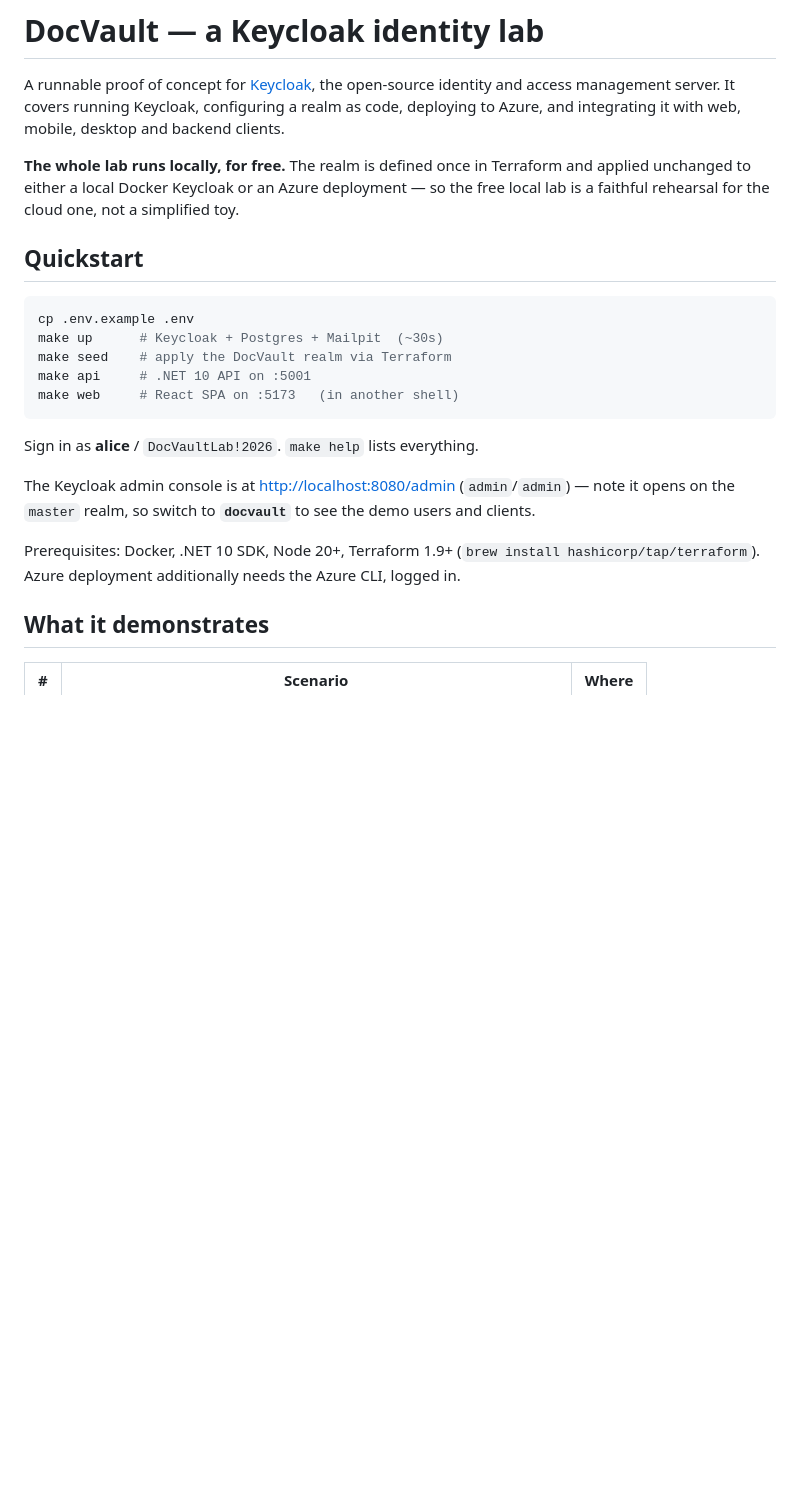
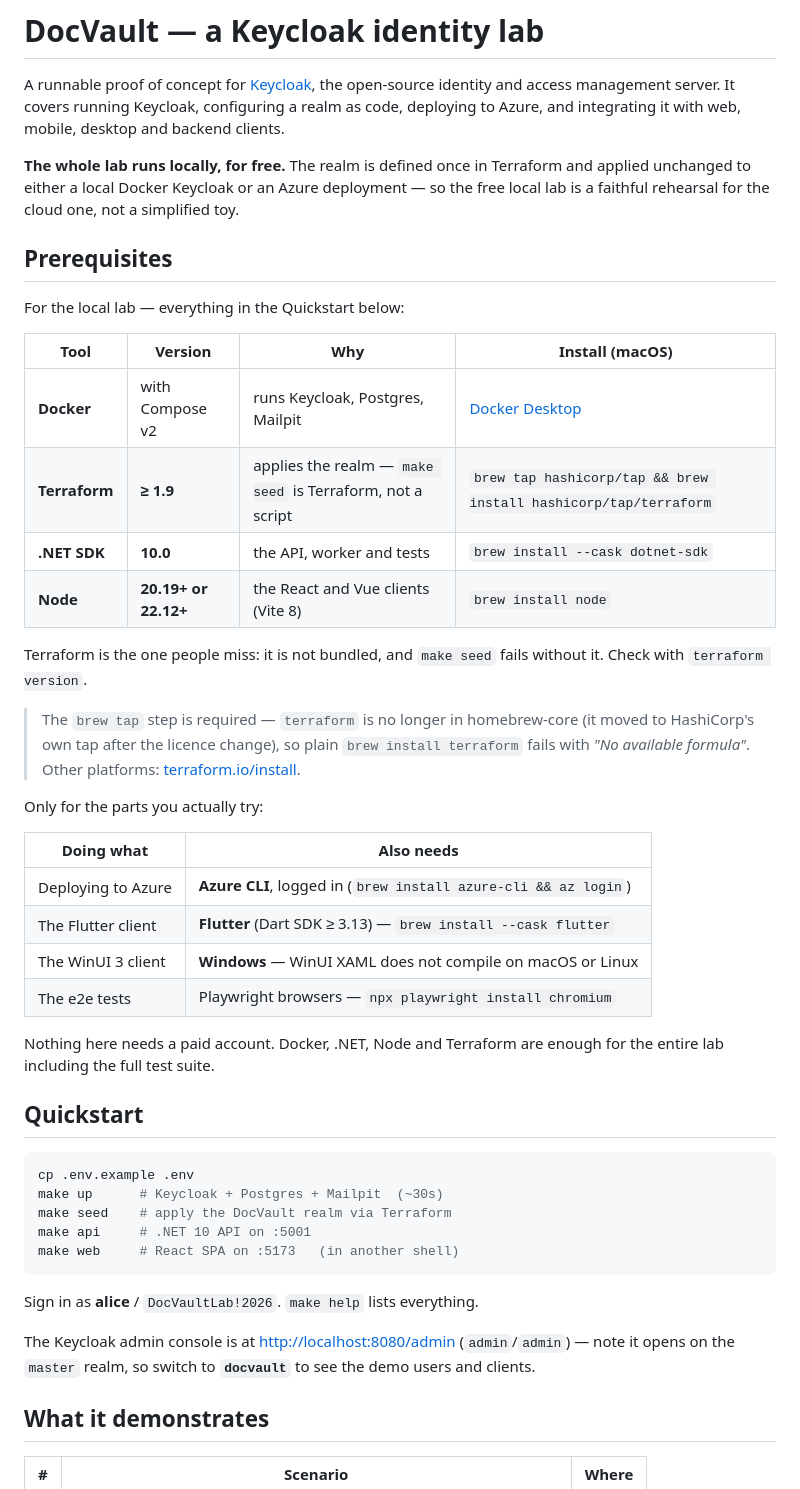
Before and after one commit to MagnusJohansson/keycloak-poc, a Markdown page: README.md, the part around the change. Drawn GitHub-style; blank space fills up the shorter version.

Commit message:
README: proper prerequisites section, and fix the Terraform install command
Replaces the one-line "Prerequisites: Docker, .NET 10 SDK, Node 20+, Terraform
1.9+" with a table split by what you are actually doing, since most of the tools
are only needed for parts of the lab.

Two corrections found by checking rather than restating:

- `brew install hashicorp/tap/terraform` fails. terraform is no longer in
  homebrew-core (it moved to HashiCorp's own tap after the licence change), so
  `brew tap hashicorp/tap` is required first. The previous instruction would not
  have worked. Fixed here and in docs/09-deploying-on-azure.md.

- "Node 20+" was wrong. Vite 8 declares engines ^20.19.0 || >=22.12.0, so Node
  20.0-20.18 fails. Now stated as 20.19+ or 22.12+.

Also adds the previously undocumented optional requirements: Flutter for the
Flutter client, Windows for WinUI 3, Playwright browsers for the e2e suite, and
the Azure CLI for deployment. All brew formulae and casks verified to resolve.

Co-Authored-By: Claude Opus 5 (1M context) <noreply@anthropic.com>

```diff
--- a/README.md
+++ b/README.md
@@ -9,6 +9,37 @@ mobile, desktop and backend clients.
 and applied unchanged to either a local Docker Keycloak or an Azure deployment —
 so the free local lab is a faithful rehearsal for the cloud one, not a
 simplified toy.
+
+## Prerequisites
+
+For the local lab — everything in the Quickstart below:
+
+| Tool | Version | Why | Install (macOS) |
+|---|---|---|---|
+| **Docker** | with Compose v2 | runs Keycloak, Postgres, Mailpit | [Docker Desktop](https://docs.docker.com/desktop/) |
+| **Terraform** | **≥ 1.9** | applies the realm — `make seed` is Terraform, not a script | `brew tap hashicorp/tap && brew install hashicorp/tap/terraform` |
+| **.NET SDK** | **10.0** | the API, worker and tests | `brew install --cask dotnet-sdk` |
+| **Node** | **20.19+ or 22.12+** | the React and Vue clients (Vite 8) | `brew install node` |
+
+Terraform is the one people miss: it is not bundled, and `make seed` fails
+without it. Check with `terraform version`.
+
+> The `brew tap` step is required — `terraform` is no longer in homebrew-core
+> (it moved to HashiCorp's own tap after the licence change), so plain
+> `brew install terraform` fails with *"No available formula"*. Other platforms:
+> [terraform.io/install](https://developer.hashicorp.com/terraform/install).
+
+Only for the parts you actually try:
+
+| Doing what | Also needs |
+|---|---|
+| Deploying to Azure | **Azure CLI**, logged in (`brew install azure-cli && az login`) |
+| The Flutter client | **Flutter** (Dart SDK ≥ 3.13) — `brew install --cask flutter` |
+| The WinUI 3 client | **Windows** — WinUI XAML does not compile on macOS or Linux |
+| The e2e tests | Playwright browsers — `npx playwright install chromium` |
+
+Nothing here needs a paid account. Docker, .NET, Node and Terraform are enough
+for the entire lab including the full test suite.
 
 ## Quickstart
 
@@ -25,10 +56,6 @@ Sign in as **alice** / `DocVaultLab!2026`. `make help` lists everything.
 The Keycloak admin console is at <http://localhost:8080/admin> (`admin`/`admin`) —
 note it opens on the `master` realm, so switch to **`docvault`** to see the demo
 users and clients.
-
-Prerequisites: Docker, .NET 10 SDK, Node 20+, Terraform 1.9+
-(`brew install hashicorp/tap/terraform`). Azure deployment additionally needs the
-Azure CLI, logged in.
 
 ## What it demonstrates
 
```
Also changed, not shown: docs/09-deploying-on-azure.md (+5 -2 lines).
